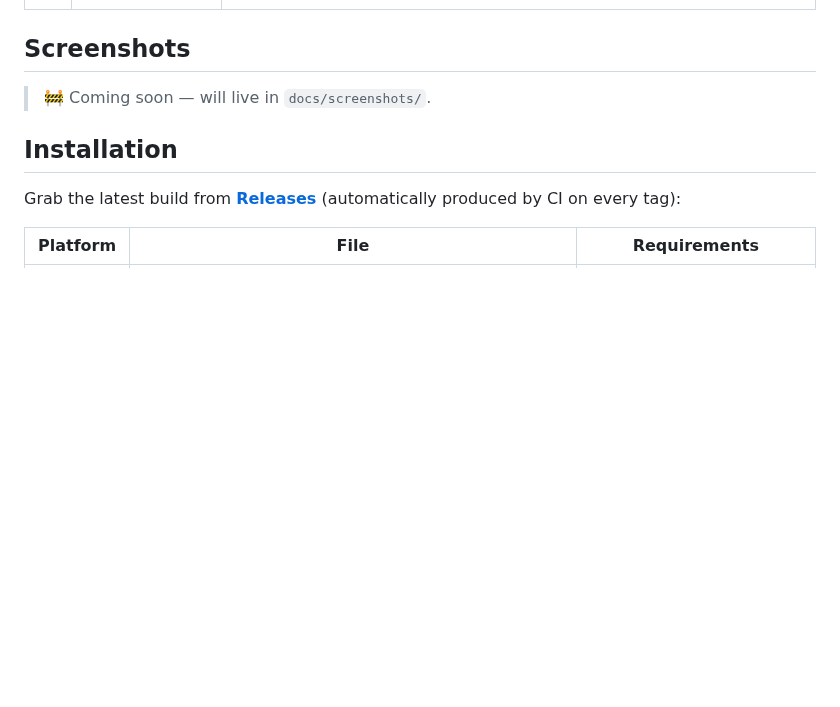
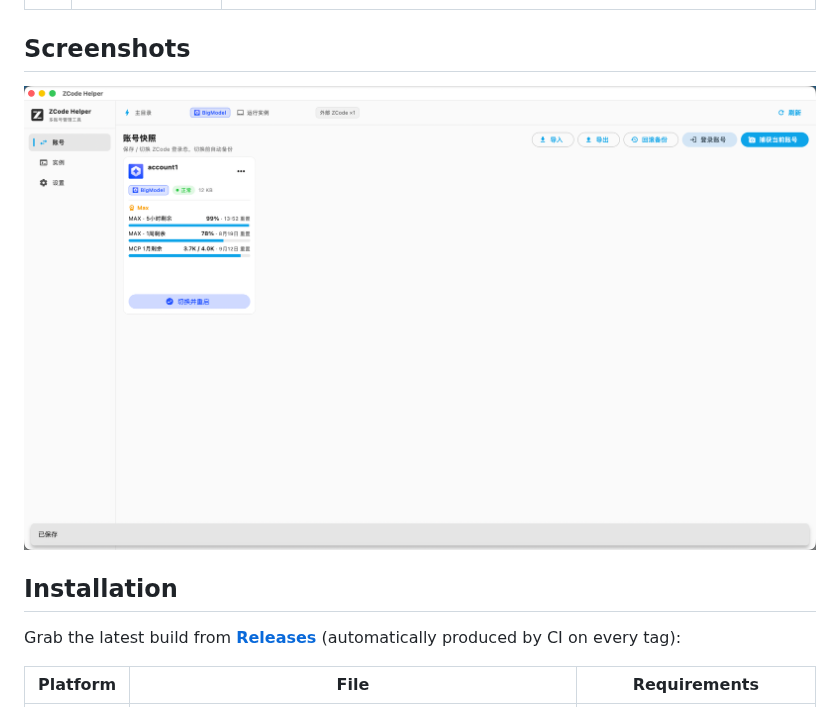
Before and after one commit to chenrensong/zcode-helper, a Markdown page: README.en.md, the part around the change. GitHub-like rendering; pictures changed too: docs/screenshots/accounts.png (added); blank space fills up the shorter version.

```diff
--- a/README.en.md
+++ b/README.en.md
@@ -44,7 +44,7 @@ Native Flutter app: no Electron, no bundled services, no telemetry. Your data ne
 
 ## Screenshots
 
-> 🚧 Coming soon — will live in `docs/screenshots/`.
+![Accounts page](docs/screenshots/accounts.png)
 
 ## Installation
 
```
Also changed, not shown: README.md (+1 -1 lines), docs/screenshots/README.md (+5 -7 lines).
